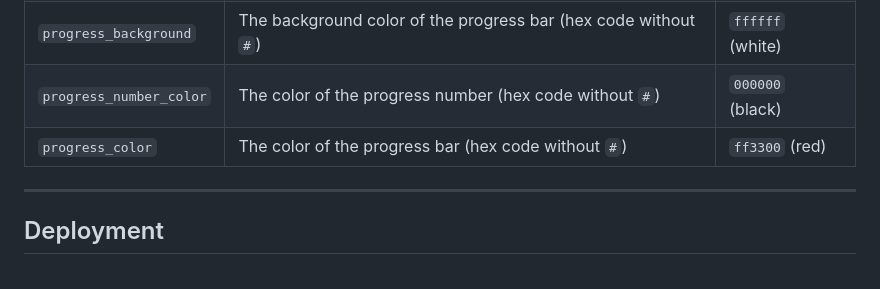
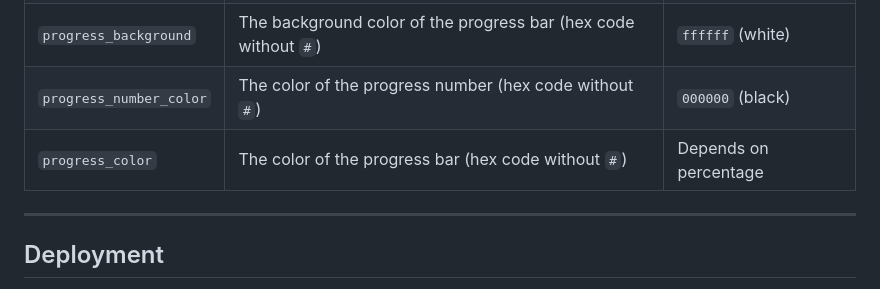
Before and after one commit to guibranco/progressbar, a Markdown page: README.md, the part around the change. Rendered like a GitHub page.

Commit message:
Update README.md (#32)

```diff
--- a/README.md
+++ b/README.md
@@ -18,7 +18,7 @@ Inspired by [![fredericojordan/progress-bar](https://img.shields.io/badge/freder
 | `color`                  | The color of the progress bar (hex code without `#`)                                   | `00ff00` (green)      |
 | `progress_background`    | The background color of the progress bar (hex code without `#`)                        | `ffffff` (white)      |
 | `progress_number_color`  | The color of the progress number (hex code without `#`)                                | `000000` (black)      |
-| `progress_color`         | The color of the progress bar (hex code without `#`)                                   | `ff3300` (red)        |
+| `progress_color`         | The color of the progress bar (hex code without `#`)                                   | Depends on percentage |
 
 ---
 
```
